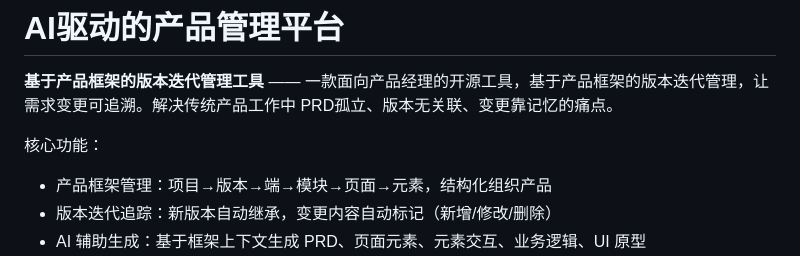
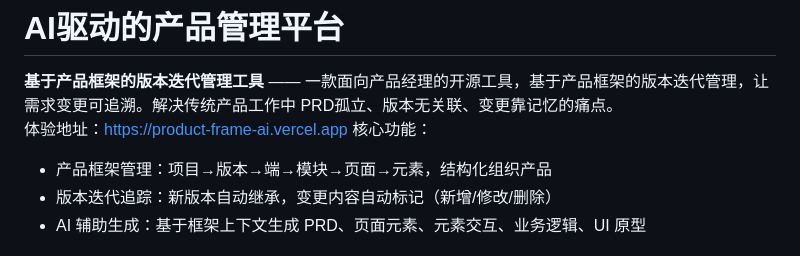
Before and after one commit to liu950912/product-frame-ai, a Markdown page: README.md, the part around the change. GitHub-like rendering.

```diff
--- a/README.md
+++ b/README.md
@@ -1,7 +1,7 @@
 # AI驱动的产品管理平台
 
 **基于产品框架的版本迭代管理工具** —— 一款面向产品经理的开源工具，基于产品框架的版本迭代管理，让需求变更可追溯。解决传统产品工作中 PRD孤立、版本无关联、变更靠记忆的痛点。
-
+体验地址：https://product-frame-ai.vercel.app
 核心功能：
   - 产品框架管理：项目→版本→端→模块→页面→元素，结构化组织产品
   - 版本迭代追踪：新版本自动继承，变更内容自动标记（新增/修改/删除）
```
